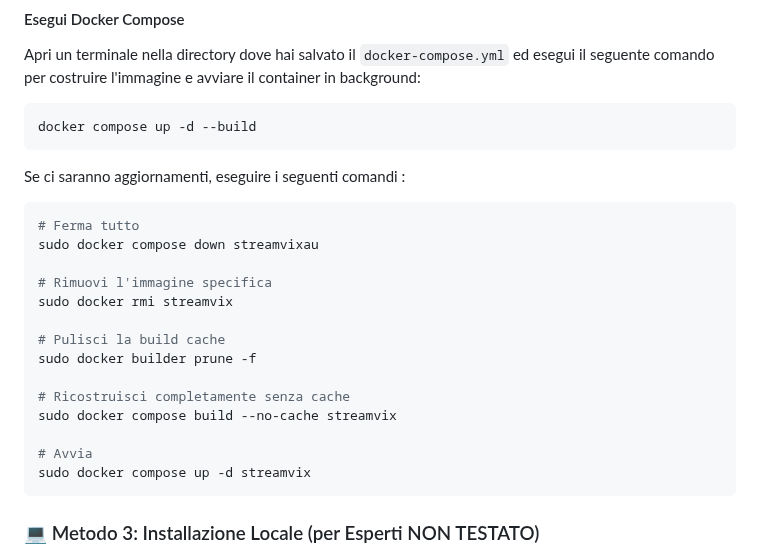
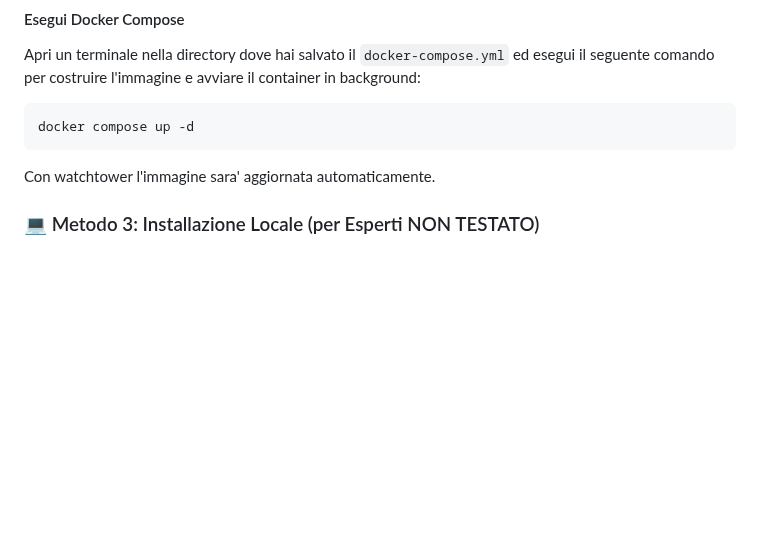
Before and after one commit to xlab992/vstorm, a Markdown page: README.md, the part around the change. Rendered like a GitHub page; blank space fills up the shorter version.

````diff
--- a/README.md
+++ b/README.md
@@ -232,27 +232,9 @@ TMDB Api KEY, MFP link e MFP password e i due flag necessari verranno gestiti da
 Apri un terminale nella directory dove hai salvato il `docker-compose.yml` ed esegui il seguente comando per costruire l'immagine e avviare il container in background:
 
 ```bash
-docker compose up -d --build
+docker compose up -d
 ```
-Se ci saranno aggiornamenti, eseguire i seguenti comandi :
-
-```bash
-# Ferma tutto
-sudo docker compose down streamvixau
-
-# Rimuovi l'immagine specifica
-sudo docker rmi streamvix
-
-# Pulisci la build cache
-sudo docker builder prune -f
-
-# Ricostruisci completamente senza cache
-sudo docker compose build --no-cache streamvix
-
-# Avvia
-sudo docker compose up -d streamvix
-```
-
+Con watchtower l'immagine sara' aggiornata automaticamente.
 
 ### 💻 Metodo 3: Installazione Locale (per Esperti NON TESTATO)
 
````
